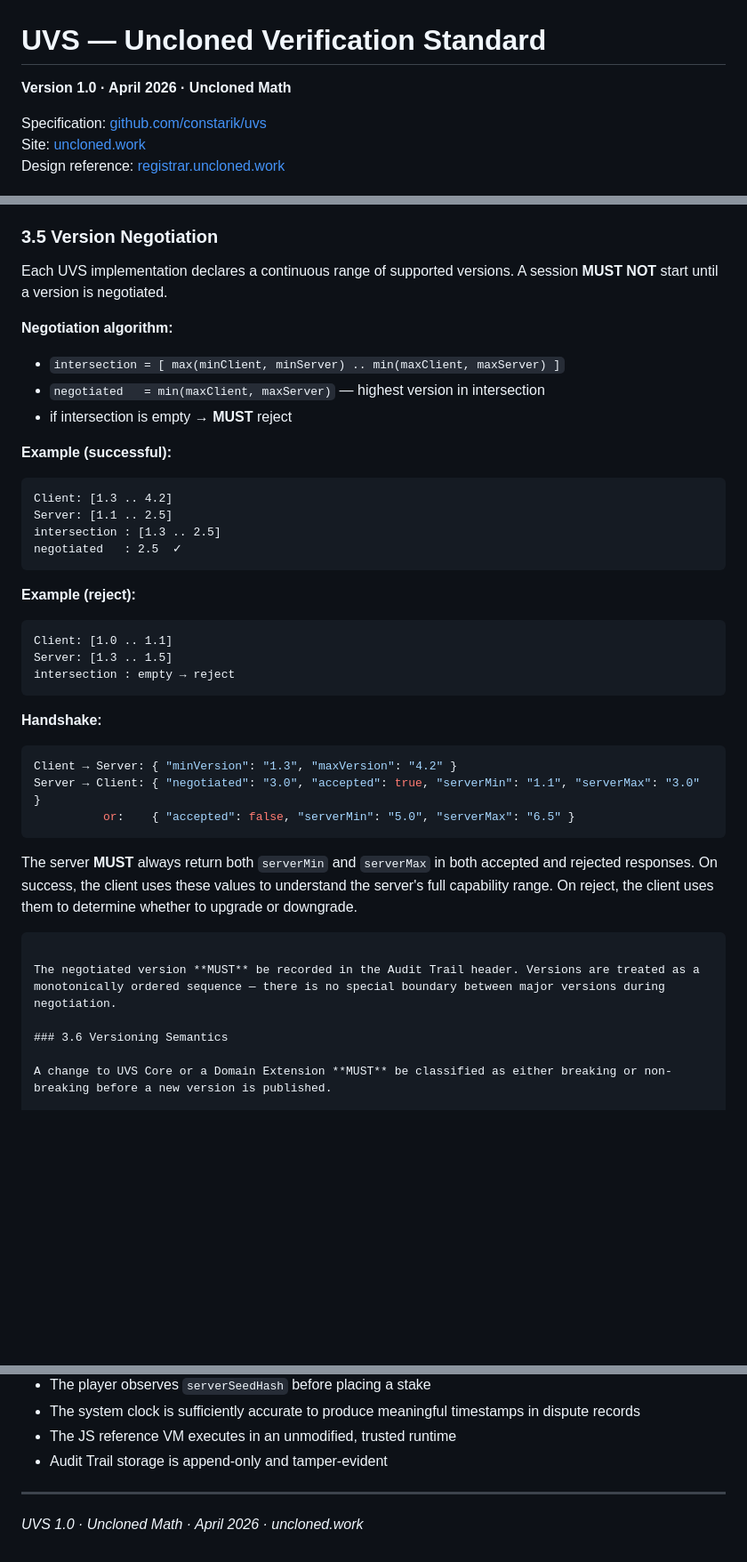
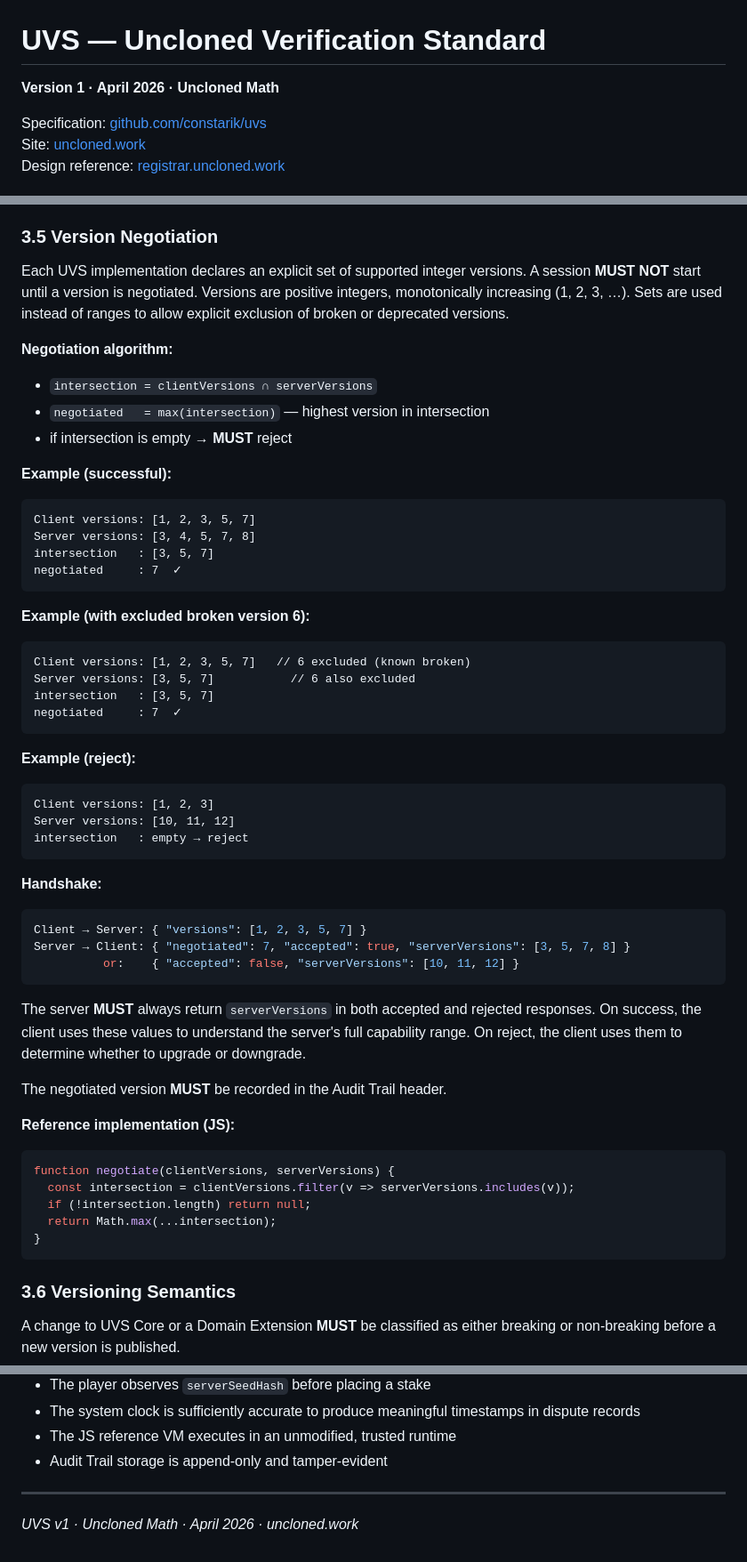
Before and after one commit to constarik/uvs, a Markdown page: SPEC.md, 3 parts joined by grey strips. Shown at 89% size. Drawn GitHub-style; blank space fills up the shorter version.

Commit message:
v1: integer set negotiation, remove 1.0 version strings

````diff
--- a/SPEC.md
+++ b/SPEC.md
@@ -1,6 +1,6 @@
 # UVS — Uncloned Verification Standard
 
-**Version 1.0 · April 2026 · Uncloned Math**
+**Version 1 · April 2026 · Uncloned Math**
 
 Specification: [github.com/constarik/uvs](https://github.com/constarik/uvs)
 Site: [uncloned.work](https://uncloned.work)
@@ -139,40 +139,56 @@ The simulation defines an arbitrarily wide range of parameters at initialization
 
 ### 3.5 Version Negotiation
 
-Each UVS implementation declares a continuous range of supported versions. A session **MUST NOT** start until a version is negotiated.
+Each UVS implementation declares an explicit set of supported integer versions. A session **MUST NOT** start until a version is negotiated. Versions are positive integers, monotonically increasing (1, 2, 3, …). Sets are used instead of ranges to allow explicit exclusion of broken or deprecated versions.
 
 **Negotiation algorithm:**
 
-- `intersection = [ max(minClient, minServer) .. min(maxClient, maxServer) ]`
-- `negotiated   = min(maxClient, maxServer)` — highest version in intersection
+- `intersection = clientVersions ∩ serverVersions`
+- `negotiated   = max(intersection)` — highest version in intersection
 - if intersection is empty → **MUST** reject
 
 **Example (successful):**
 ```
-Client: [1.3 .. 4.2]
-Server: [1.1 .. 2.5]
-intersection : [1.3 .. 2.5]
-negotiated   : 2.5  ✓
+Client versions: [1, 2, 3, 5, 7]
+Server versions: [3, 4, 5, 7, 8]
+intersection   : [3, 5, 7]
+negotiated     : 7  ✓
+```
+
+**Example (with excluded broken version 6):**
+```
+Client versions: [1, 2, 3, 5, 7]   // 6 excluded (known broken)
+Server versions: [3, 5, 7]           // 6 also excluded
+intersection   : [3, 5, 7]
+negotiated     : 7  ✓
 ```
 
 **Example (reject):**
 ```
-Client: [1.0 .. 1.1]
-Server: [1.3 .. 1.5]
-intersection : empty → reject
+Client versions: [1, 2, 3]
+Server versions: [10, 11, 12]
+intersection   : empty → reject
 ```
 
 **Handshake:**
 ```json
-Client → Server: { "minVersion": "1.3", "maxVersion": "4.2" }
-Server → Client: { "negotiated": "3.0", "accepted": true, "serverMin": "1.1", "serverMax": "3.0" }
-          or:    { "accepted": false, "serverMin": "5.0", "serverMax": "6.5" }
+Client → Server: { "versions": [1, 2, 3, 5, 7] }
+Server → Client: { "negotiated": 7, "accepted": true, "serverVersions": [3, 5, 7, 8] }
+          or:    { "accepted": false, "serverVersions": [10, 11, 12] }
 ```
 
-The server **MUST** always return both `serverMin` and `serverMax` in both accepted and rejected responses. On success, the client uses these values to understand the server's full capability range. On reject, the client uses them to determine whether to upgrade or downgrade.
+The server **MUST** always return `serverVersions` in both accepted and rejected responses. On success, the client uses these values to understand the server's full capability range. On reject, the client uses them to determine whether to upgrade or downgrade.
+
+The negotiated version **MUST** be recorded in the Audit Trail header.
+
+**Reference implementation (JS):**
+```js
+function negotiate(clientVersions, serverVersions) {
+  const intersection = clientVersions.filter(v => serverVersions.includes(v));
+  if (!intersection.length) return null;
+  return Math.max(...intersection);
+}
 ```
-
-The negotiated version **MUST** be recorded in the Audit Trail header. Versions are treated as a monotonically ordered sequence — there is no special boundary between major versions during negotiation.
 
 ### 3.6 Versioning Semantics
 
@@ -692,4 +708,4 @@ UVS is:
 
 ---
 
-*UVS 1.0 · Uncloned Math · April 2026 · uncloned.work*
+*UVS v1 · Uncloned Math · April 2026 · uncloned.work*
````
